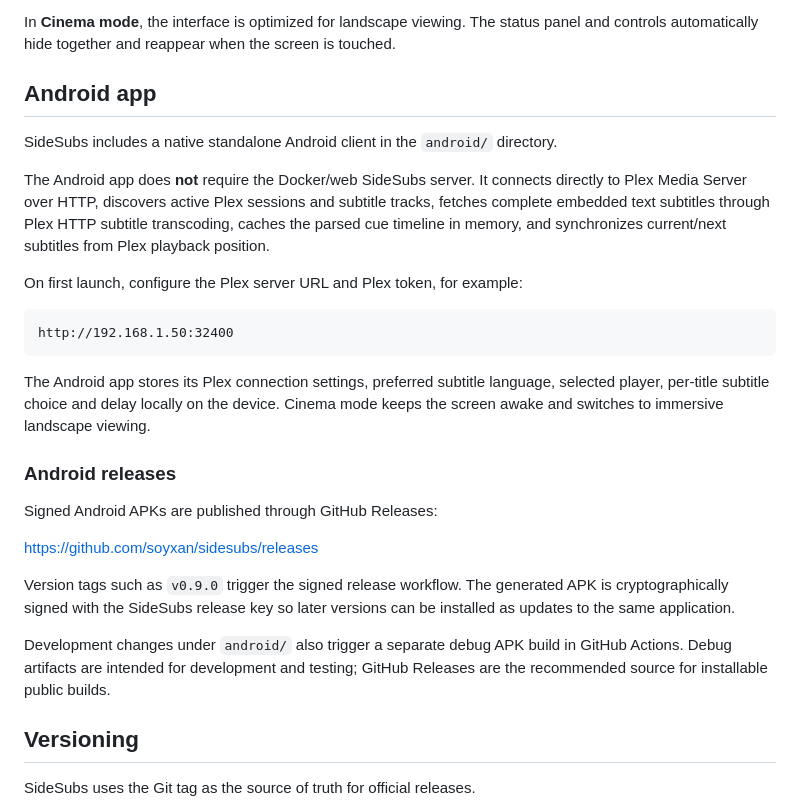
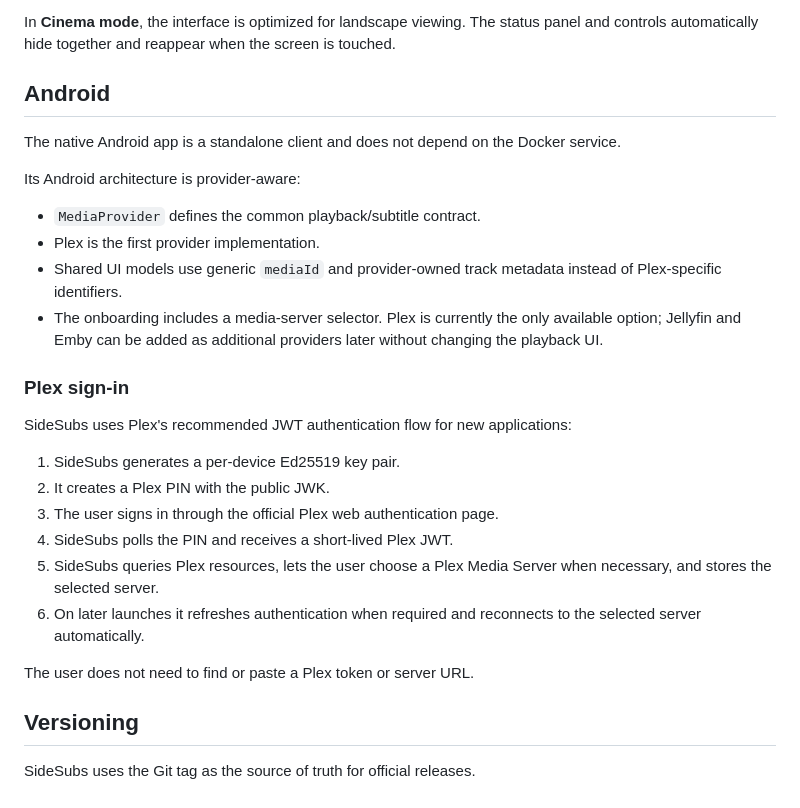
Before and after one commit to soyxan/sidesubs, a Markdown page: README.md, the part around the change. GitHub-like rendering.

Commit message:
Document provider architecture and Plex JWT onboarding

````diff
--- a/README.md
+++ b/README.md
@@ -153,29 +153,30 @@ In normal portrait use, the status panel at the top and the controls at the bott
 
 In **Cinema mode**, the interface is optimized for landscape viewing. The status panel and controls automatically hide together and reappear when the screen is touched.
 
-## Android app
+## Android
 
-SideSubs includes a native standalone Android client in the `android/` directory.
+The native Android app is a standalone client and does not depend on the Docker service.
 
-The Android app does **not** require the Docker/web SideSubs server. It connects directly to Plex Media Server over HTTP, discovers active Plex sessions and subtitle tracks, fetches complete embedded text subtitles through Plex HTTP subtitle transcoding, caches the parsed cue timeline in memory, and synchronizes current/next subtitles from Plex playback position.
+Its Android architecture is provider-aware:
 
-On first launch, configure the Plex server URL and Plex token, for example:
+- `MediaProvider` defines the common playback/subtitle contract.
+- Plex is the first provider implementation.
+- Shared UI models use generic `mediaId` and provider-owned track metadata instead of Plex-specific identifiers.
+- The onboarding includes a media-server selector. Plex is currently the only available option; Jellyfin and Emby can be added as additional providers later without changing the playback UI.
 
-```text
-http://192.168.1.50:32400
-```
+### Plex sign-in
 
-The Android app stores its Plex connection settings, preferred subtitle language, selected player, per-title subtitle choice and delay locally on the device. Cinema mode keeps the screen awake and switches to immersive landscape viewing.
+SideSubs uses Plex's recommended JWT authentication flow for new applications:
 
-### Android releases
+1. SideSubs generates a per-device Ed25519 key pair.
+2. It creates a Plex PIN with the public JWK.
+3. The user signs in through the official Plex web authentication page.
+4. SideSubs polls the PIN and receives a short-lived Plex JWT.
+5. SideSubs queries Plex resources, lets the user choose a Plex Media Server when necessary, and stores the selected server.
+6. On later launches it refreshes authentication when required and reconnects to the selected server automatically.
 
-Signed Android APKs are published through GitHub Releases:
+The user does not need to find or paste a Plex token or server URL.
 
-https://github.com/soyxan/sidesubs/releases
-
-Version tags such as `v0.9.0` trigger the signed release workflow. The generated APK is cryptographically signed with the SideSubs release key so later versions can be installed as updates to the same application.
-
-Development changes under `android/` also trigger a separate debug APK build in GitHub Actions. Debug artifacts are intended for development and testing; GitHub Releases are the recommended source for installable public builds.
 
 ## Versioning
 
````
